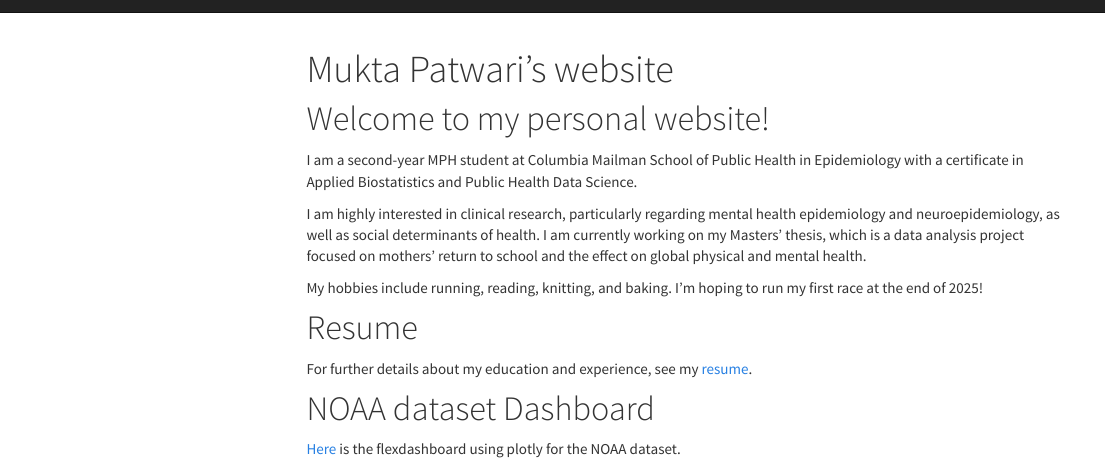
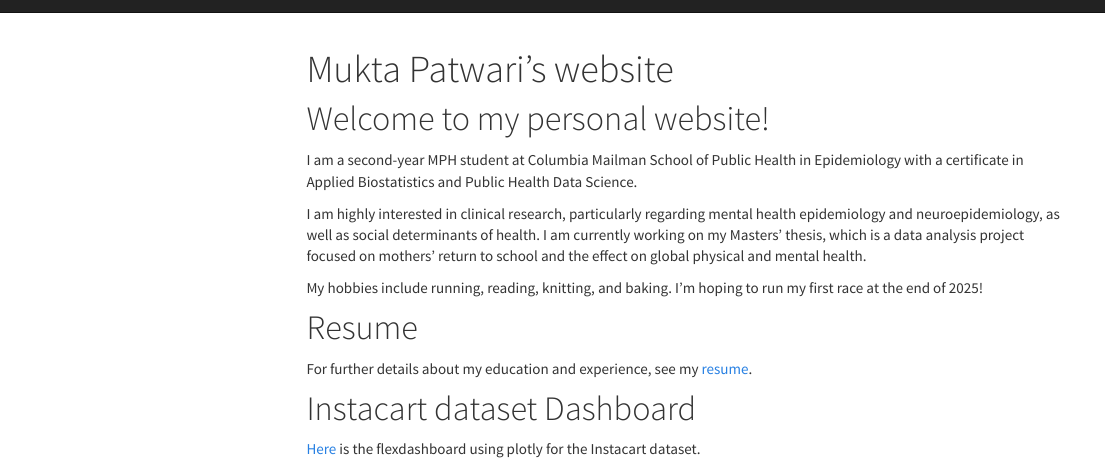
Before and after one commit to mukta-patwari/mukta-patwari.github.io, an R Markdown document (index.Rmd): the page in a window 1100 px wide, from its top. The pictures show the output file index.html that the author committed with the source, opened offline; library style sheets and scripts come from the installed R packages; menus at the side of the page are left out.

Commit message:
back to instacart dataset

```diff
--- a/_site.yml
+++ b/_site.yml
@@ -5,7 +5,7 @@ navbar:
   right:
     - text: "Resume"
       href: resume.html
-    - text: "Dashboard for NOAA Data"
+    - text: "Dashboard for Instacart Data"
       href: dashboard.html
     - icon: fa-envelope fa-lg
       href: mailto:<msp2210@cumc.columbia.edu>
--- a/index.Rmd
+++ b/index.Rmd
@@ -16,5 +16,5 @@ My hobbies include running, reading, knitting, and baking. I'm hoping to run my
 # Resume
 For further details about my education and experience, see my [resume](resume.html).
 
-# NOAA dataset Dashboard
-[Here](dashboard.html) is the flexdashboard using plotly for the NOAA dataset.
+# Instacart dataset Dashboard
+[Here](dashboard.html) is the flexdashboard using plotly for the Instacart dataset.
```
Also changed, not shown: index.html, resume.html.
